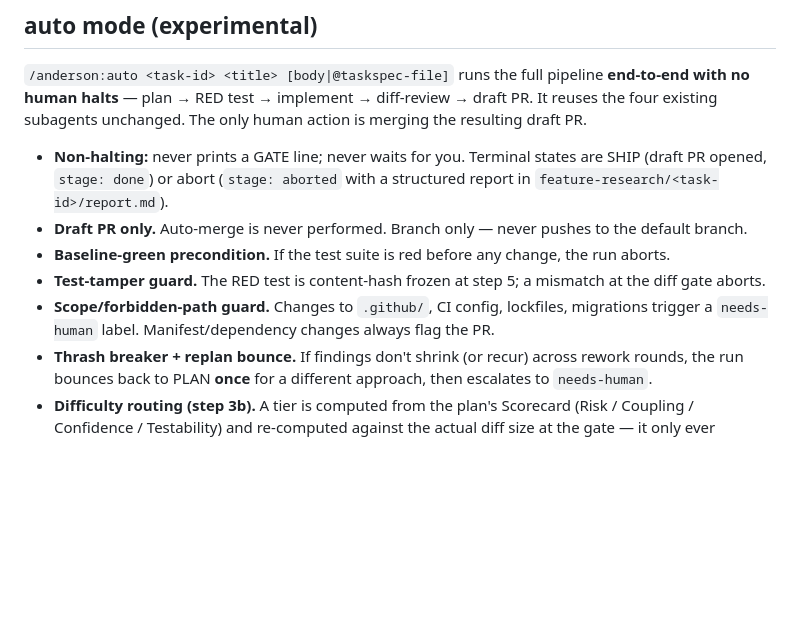
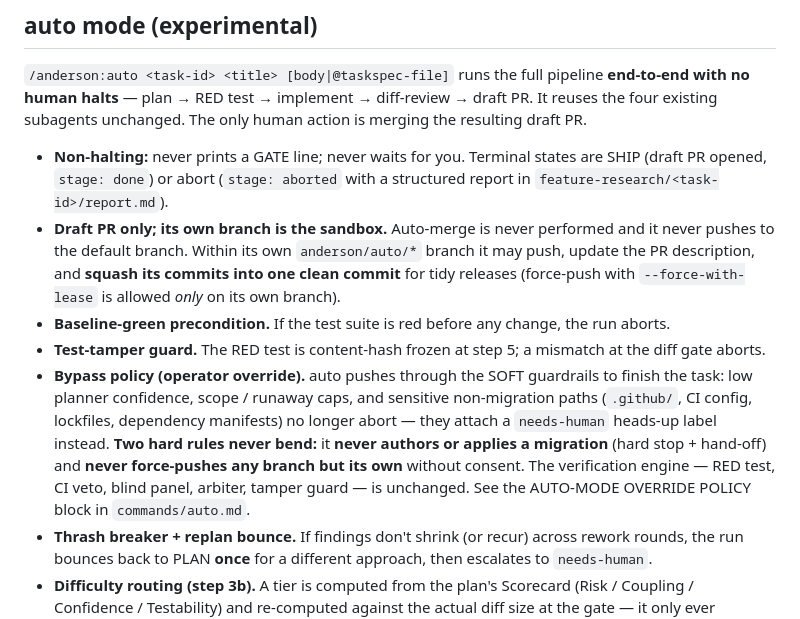
Before and after one commit to amj-lang/anderson, a Markdown page: plugins/anderson/README.md, the part around the change. Drawn GitHub-style; blank space fills up the shorter version.

Commit message:
auto: operator override policy — push through soft guardrails, two hard rules
Add an AUTO-MODE OVERRIDE POLICY to commands/auto.md so auto mode finishes
the task unattended instead of bailing to a human for soft guardrails.

Relaxed (note-only, no abort/gate-fail):
- planner confidence <= 3 (step 3a)
- runaway-refactor cap >200 lines / >20 files (step 7d)
- scope_paths violations (step 7d)
- sensitive non-migration paths: .github/, CI config, lockfiles, dependency
  manifests, secrets-like paths (step 7d) — needs-human heads-up label only

Kept unchanged (verification engine + cost backstops): baseline-green,
RED + red-for-right-reason, tamper guard, CI veto, blind panel + arbiter,
thrash breaker / replan bounce / max_iterations budget.

Two non-negotiable hard rules:
1. NEVER author or apply a migration — hard stop + needs-migration hand-off.
2. NEVER force-push any branch but auto's own anderson/auto/* branch;
   force-with-lease allowed there only (to squash to one clean commit).
   Squash-to-clean added at SHIP (step 8e) for tidy release history.

Sandbox principle: auto's own PR/branch is its boundary — create, push,
update description, squash within it; never reach outside.

Docs (README.md, docs/auto-mode.md) updated to match.

Co-Authored-By: Claude Opus 4.8 (1M context) <noreply@anthropic.com>

```diff
--- a/plugins/anderson/README.md
+++ b/plugins/anderson/README.md
@@ -17,11 +17,19 @@ existing subagents unchanged. The only human action is merging the resulting dra
 
 - **Non-halting:** never prints a GATE line; never waits for you. Terminal states are SHIP (draft PR
   opened, `stage: done`) or abort (`stage: aborted` with a structured report in `feature-research/<task-id>/report.md`).
-- **Draft PR only.** Auto-merge is never performed. Branch only — never pushes to the default branch.
+- **Draft PR only; its own branch is the sandbox.** Auto-merge is never performed and it never pushes
+  to the default branch. Within its own `anderson/auto/*` branch it may push, update the PR
+  description, and **squash its commits into one clean commit** for tidy releases (force-push with
+  `--force-with-lease` is allowed *only* on its own branch).
 - **Baseline-green precondition.** If the test suite is red before any change, the run aborts.
 - **Test-tamper guard.** The RED test is content-hash frozen at step 5; a mismatch at the diff gate aborts.
-- **Scope/forbidden-path guard.** Changes to `.github/`, CI config, lockfiles, migrations trigger a
-  `needs-human` label. Manifest/dependency changes always flag the PR.
+- **Bypass policy (operator override).** auto pushes through the SOFT guardrails to finish the task:
+  low planner confidence, scope / runaway caps, and sensitive non-migration paths (`.github/`, CI
+  config, lockfiles, dependency manifests) no longer abort — they attach a `needs-human` heads-up
+  label instead. **Two hard rules never bend:** it **never authors or applies a migration** (hard
+  stop + hand-off) and **never force-pushes any branch but its own** without consent. The verification
+  engine — RED test, CI veto, blind panel, arbiter, tamper guard — is unchanged. See the AUTO-MODE
+  OVERRIDE POLICY block in `commands/auto.md`.
 - **Thrash breaker + replan bounce.** If findings don't shrink (or recur) across rework rounds, the
   run bounces back to PLAN **once** for a different approach, then escalates to `needs-human`.
 - **Difficulty routing (step 3b).** A tier is computed from the plan's Scorecard (Risk / Coupling /
```
Also changed, not shown: 2 other files.
